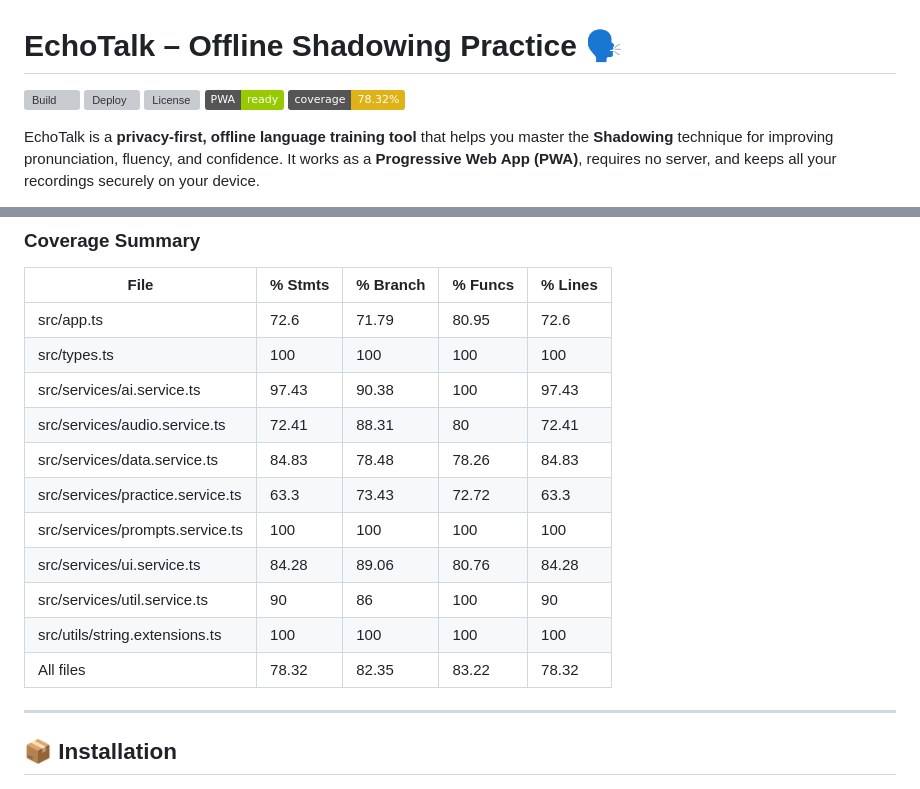
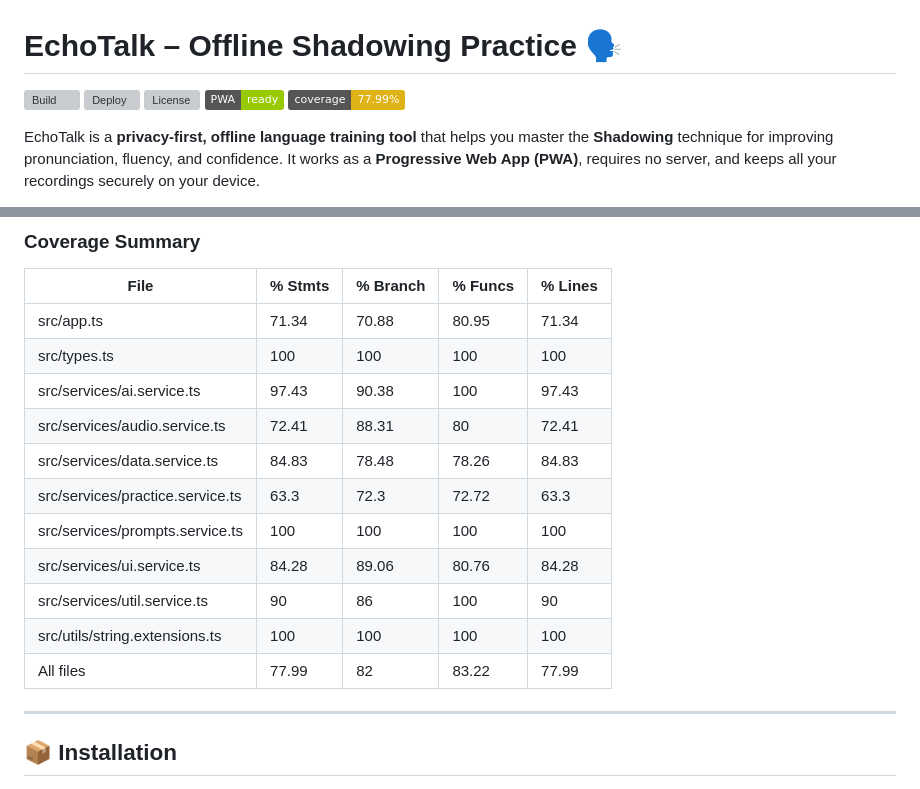
Before and after one commit to alisolphp/EchoTalk, a Markdown page: README.md, 2 parts joined by grey strips. Drawn GitHub-style; badges without logos; grey boxes are pictures that could not be loaded.

Commit message:
docs(coverage): update badge & table via CI [skip ci]

```diff
--- a/README.md
+++ b/README.md
@@ -4,7 +4,7 @@
 ![Deploy](https://img.shields.io/github/deployments/alisolphp/EchoTalk/github-pages?label=pages&logo=githubpages)
 ![License](https://img.shields.io/github/license/alisolphp/EchoTalk)
 ![PWA](https://img.shields.io/badge/PWA-ready-green)
-![Coverage](https://img.shields.io/badge/coverage-78.32%25-yellow) <!-- COVERAGE_BADGE_LINE -->
+![Coverage](https://img.shields.io/badge/coverage-77.99%25-yellow) <!-- COVERAGE_BADGE_LINE -->
 
 EchoTalk is a **privacy-first, offline language training tool** that helps you master the **Shadowing** technique for improving pronunciation, fluency, and confidence. It works as a **Progressive Web App (PWA)**, requires no server, and keeps all your recordings securely on your device.
 
@@ -96,17 +96,17 @@ EchoTalk has **200+ unit tests** covering:
 <!-- COVERAGE_TABLE_START -->
 | File | % Stmts | % Branch | % Funcs | % Lines |
 | ---- | ------- | -------- | ------- | ------- |
-| src/app.ts | 72.6 | 71.79 | 80.95 | 72.6 |
+| src/app.ts | 71.34 | 70.88 | 80.95 | 71.34 |
 | src/types.ts | 100 | 100 | 100 | 100 |
 | src/services/ai.service.ts | 97.43 | 90.38 | 100 | 97.43 |
 | src/services/audio.service.ts | 72.41 | 88.31 | 80 | 72.41 |
 | src/services/data.service.ts | 84.83 | 78.48 | 78.26 | 84.83 |
-| src/services/practice.service.ts | 63.3 | 73.43 | 72.72 | 63.3 |
+| src/services/practice.service.ts | 63.3 | 72.3 | 72.72 | 63.3 |
 | src/services/prompts.service.ts | 100 | 100 | 100 | 100 |
 | src/services/ui.service.ts | 84.28 | 89.06 | 80.76 | 84.28 |
 | src/services/util.service.ts | 90 | 86 | 100 | 90 |
 | src/utils/string.extensions.ts | 100 | 100 | 100 | 100 |
-| All files | 78.32 | 82.35 | 83.22 | 78.32 |
+| All files | 77.99 | 82 | 83.22 | 77.99 |
 <!-- COVERAGE_TABLE_END -->
 
 ---
```
